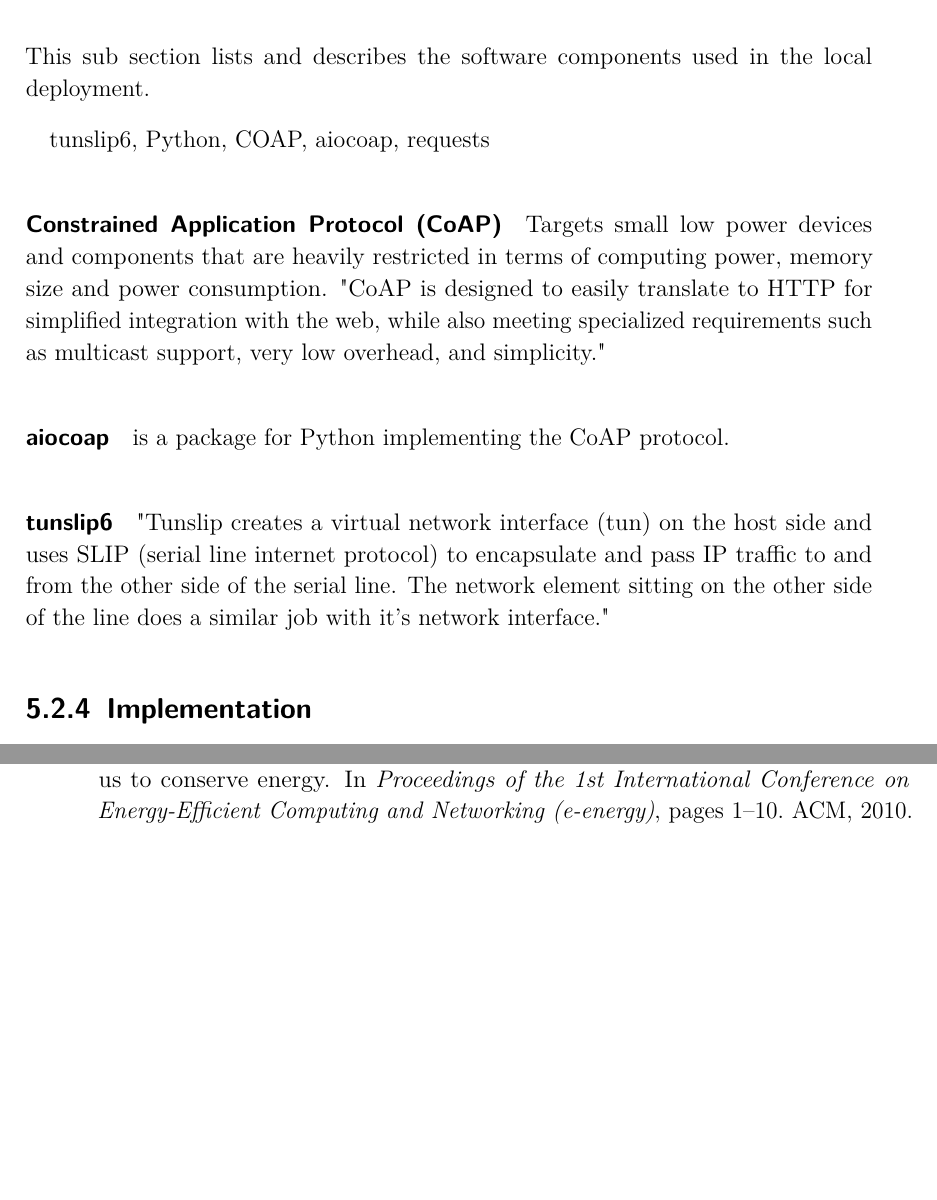
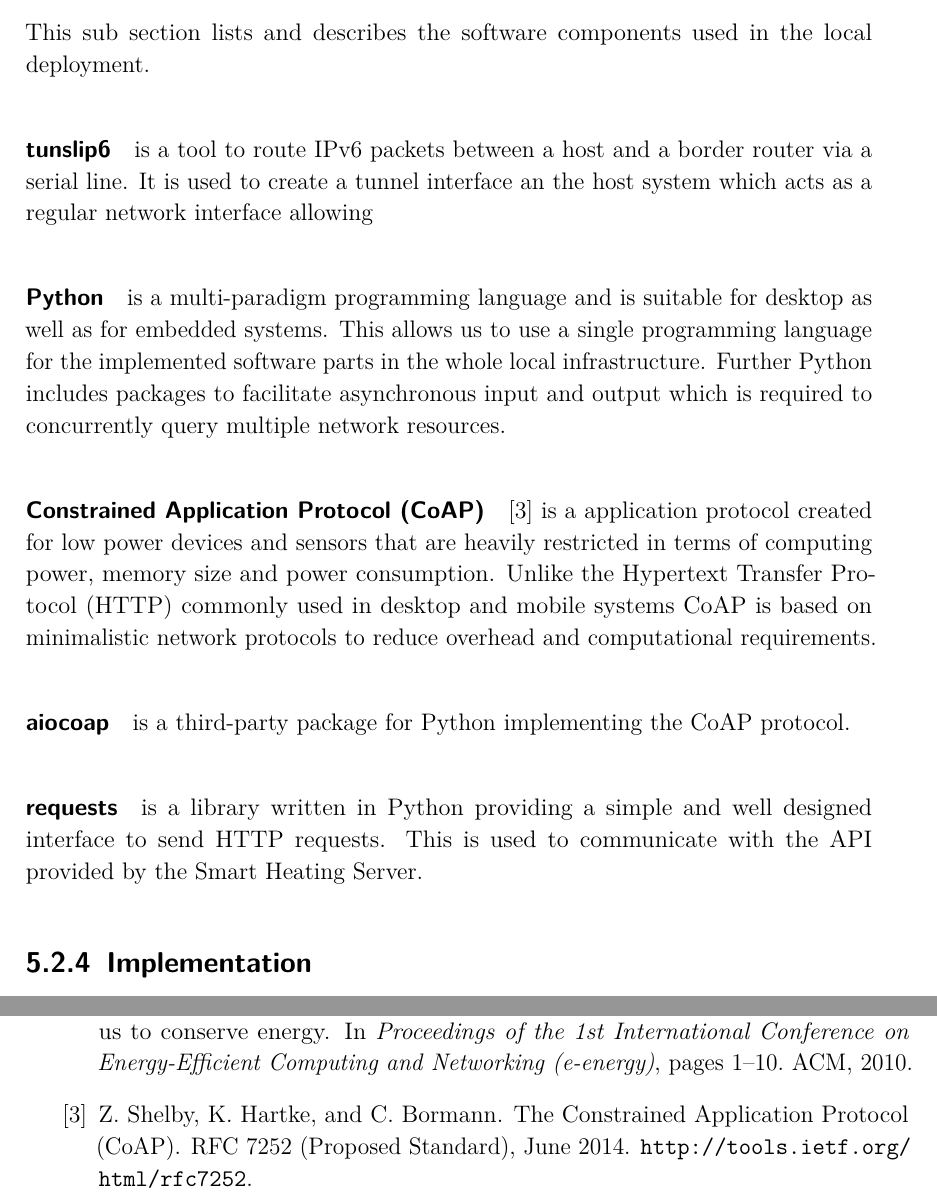
Before and after one commit to spiegelm/smart-heating-report, a LaTeX thesis (thesis.tex, which reads sections/infrastructure_local.tex): two parts of pages 28 and 37 of 39 before the commit and two parts of pages 28 and 39 of 41 after it, joined at a grey line, cut so that both start at the same text, the shorter picture padded with empty space. Compiled offline with pdfLaTeX.

Commit message:
Software platform and frameworks

```diff
--- a/sections/infrastructure_local.tex
+++ b/sections/infrastructure_local.tex
@@ -50,18 +50,20 @@ Several design goals are determined in order to evaluate the system design and i
 
 This sub section lists and describes the software components used in the local deployment.
 
-tunslip6, Python, COAP, aiocoap, requests
+\paragraph{tunslip6} is a tool to route IPv6 packets between a host and a border router via a serial line.
+It is used to create a tunnel interface an the host system which acts as a regular network interface allowing
 
-\paragraph{Constrained Application Protocol (CoAP)}
-Targets small low power devices and components that are heavily restricted in terms of computing power, memory size and power consumption.
-"CoAP is designed to easily translate to HTTP for simplified integration with the web, while also meeting specialized requirements such as multicast support, very low overhead, and simplicity."
+\paragraph{Python} is a multi-paradigm programming language and is suitable for desktop as well as for embedded systems.
+This allows us to use a single programming language for the implemented software parts in the whole local infrastructure.
+Further Python includes packages to facilitate asynchronous input and output which is required to concurrently query multiple network resources.
 
-\paragraph{aiocoap} is a package for Python implementing the CoAP protocol.
+\paragraph{Constrained Application Protocol (CoAP)} \cite{rfc7252} is a application protocol created for low power devices and sensors that are heavily restricted in terms of computing power, memory size and power consumption.
+Unlike the Hypertext Transfer Protocol (HTTP) commonly used in desktop and mobile systems CoAP is based on minimalistic network protocols to reduce overhead and computational requirements.
 
-\paragraph{tunslip6}
-% https://www.iot-lab.info/tutorials/build-tunslip6/
-"Tunslip creates a virtual network interface (tun) on the host side and uses SLIP (serial line internet protocol) to encapsulate and pass IP traffic to and from the other side of the serial line. The network element sitting on the other side of the line does a similar job with it’s network interface."
+\paragraph{aiocoap} is a third-party package for Python implementing the CoAP protocol.
 
+\paragraph{requests} is a library written in Python providing a simple and well designed interface to send HTTP requests.
+This is used to communicate with the API provided by the Smart Heating Server.
 
 \subsection{Implementation}
 
```
Also changed, not shown: references.bib (+24 -0 lines), thesis.tex (+2 -0 lines).
